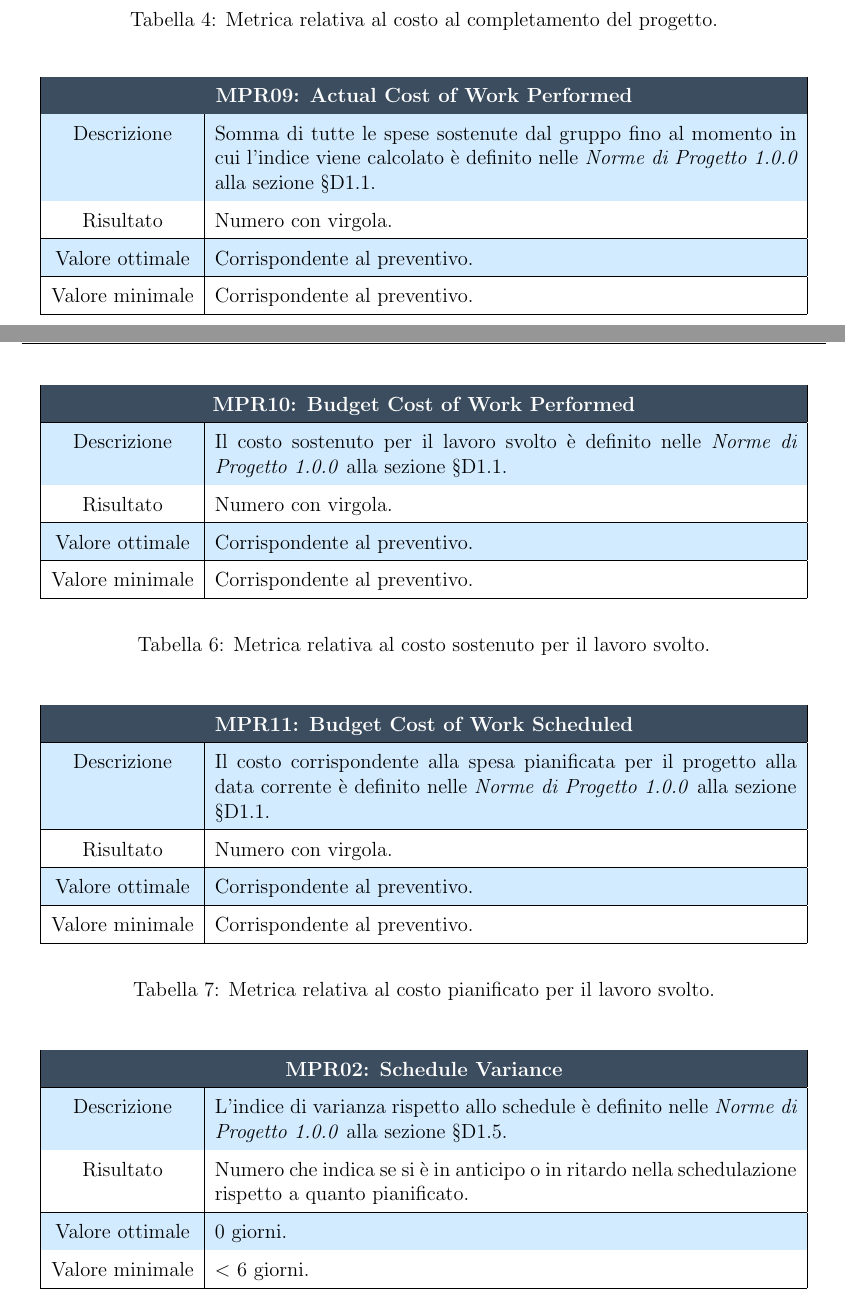
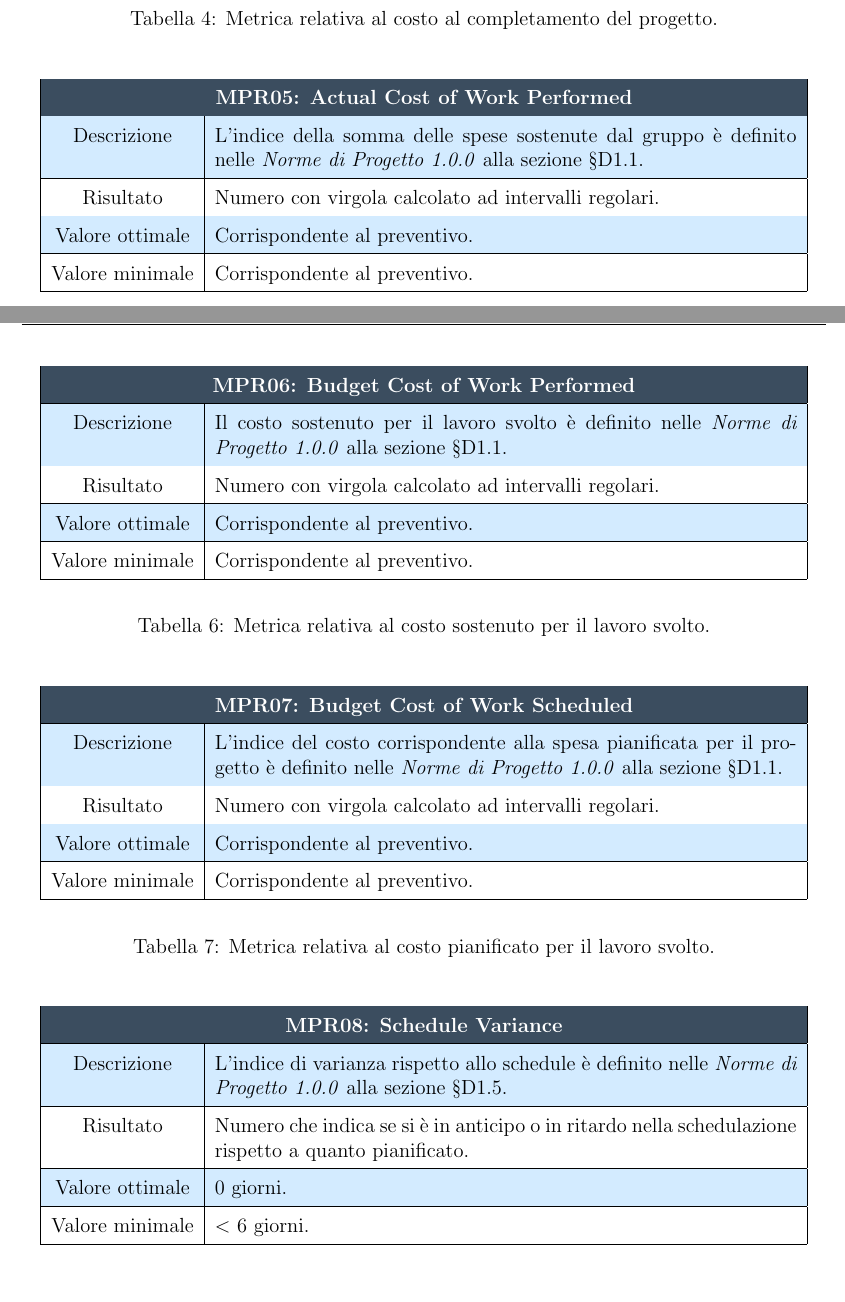
Before and after one commit to NotOnlyStudents/Documentazione, a LaTeX document (DocumentiPubblici/PianoDiQualifica/PianoDiQualifica_v1.0.0.tex, which reads DocumentiPubblici/PianoDiQualifica/Sezioni/QualitaProcesso.tex): two parts of pages 10 and 11 of 27, joined at a grey line, cut so that both start at the same text, the shorter picture padded with empty space. Compiled offline with pdfLaTeX.

Commit message:
Update QualitaProcesso.tex
Sistemati codici e definizioni di alcune metriche

```diff
--- a/DocumentiPubblici/PianoDiQualifica/Sezioni/QualitaProcesso.tex
+++ b/DocumentiPubblici/PianoDiQualifica/Sezioni/QualitaProcesso.tex
@@ -102,15 +102,15 @@ Risulta indispensabile definire delle \glo{metriche} in modo che la qualità dei
 			Valore minimale & Totale del preventivo $\pm$ 10\%.\\ \hline
 		\end{tabular}
 	\end{center}
-	\caption{\label{tab:MPR01}Metrica relativa al costo al completamento del progetto.}
+	\caption{\label{tab:MPR04}Metrica relativa al costo al completamento del progetto.}
 \end{table}
 \begin{table} [H]
 	\begin{center}
 		\begin{tabular}{|c| p{12cm}|}
 			\rowcolor{darkblue}
-			\multicolumn{2}{|c|}{\textcolor{white}{\textbf{MPR09: Actual Cost of Work Performed}}}\\ \hline
-			Descrizione & Somma di tutte le spese sostenute dal gruppo fino al momento in cui l'indice viene calcolato è definito nelle \NdPv{1.0.0} alla sezione \S{D1.1}.\\ \hline
-			Risultato & Numero con virgola.\\ \hline
+			\multicolumn{2}{|c|}{\textcolor{white}{\textbf{MPR05: Actual Cost of Work Performed}}}\\ \hline
+			Descrizione & L'indice della somma delle spese sostenute dal gruppo è definito nelle \NdPv{1.0.0} alla sezione \S{D1.1}.\\ \hline
+			Risultato & Numero con virgola calcolato ad intervalli regolari.\\ \hline
 			Valore ottimale & Corrispondente al preventivo.\\ \hline
 			Valore minimale & Corrispondente al preventivo.\\ \hline
 		\end{tabular}
@@ -121,33 +121,33 @@ Risulta indispensabile definire delle \glo{metriche} in modo che la qualità dei
 	\begin{center}
 		\begin{tabular}{|c| p{12cm}|}
 			\rowcolor{darkblue}
-			\multicolumn{2}{|c|}{\textcolor{white}{\textbf{MPR10: Budget Cost of Work Performed}}}\\ \hline
+			\multicolumn{2}{|c|}{\textcolor{white}{\textbf{MPR06: Budget Cost of Work Performed}}}\\ \hline
 			Descrizione & Il costo sostenuto per il lavoro svolto è definito nelle \NdPv{1.0.0} alla sezione \S{D1.1}.\\ \hline
-			Risultato & Numero con virgola.\\ \hline
+			Risultato & Numero con virgola calcolato ad intervalli regolari.\\ \hline
 			Valore ottimale & Corrispondente al preventivo.\\ \hline
 			Valore minimale & Corrispondente al preventivo.\\ \hline
 		\end{tabular}
 	\end{center}
-	\caption{\label{tab:MPR010}Metrica relativa al costo sostenuto per il lavoro svolto.}
+	\caption{\label{tab:MPR06}Metrica relativa al costo sostenuto per il lavoro svolto.}
 \end{table}
 \begin{table} [H]
 	\begin{center}
 		\begin{tabular}{|c| p{12cm}|}
 			\rowcolor{darkblue}
-			\multicolumn{2}{|c|}{\textcolor{white}{\textbf{MPR11: Budget Cost of Work Scheduled}}}\\ \hline
-			Descrizione & Il costo corrispondente alla spesa pianificata per il progetto alla data corrente è definito nelle \NdPv{1.0.0} alla sezione \S{D1.1}.\\ \hline
-			Risultato & Numero con virgola.\\ \hline
+			\multicolumn{2}{|c|}{\textcolor{white}{\textbf{MPR07: Budget Cost of Work Scheduled}}}\\ \hline
+			Descrizione & L'indice del costo corrispondente alla spesa pianificata per il progetto è definito nelle \NdPv{1.0.0} alla sezione \S{D1.1}.\\ \hline
+			Risultato & Numero con virgola calcolato ad intervalli regolari.\\ \hline
 			Valore ottimale & Corrispondente al preventivo.\\ \hline
 			Valore minimale & Corrispondente al preventivo.\\ \hline
 		\end{tabular}
 	\end{center}
-	\caption{\label{tab:MPR11}Metrica relativa al costo pianificato per il lavoro svolto.}
+	\caption{\label{tab:MPR07}Metrica relativa al costo pianificato per il lavoro svolto.}
 \end{table}
 \begin{table} [H]
 	\begin{center}
 		\begin{tabular}{|c| p{12cm}|}
 			\rowcolor{darkblue}
-			\multicolumn{2}{|c|}{\textcolor{white}{\textbf{MPR02: Schedule Variance}}}\\ \hline
+			\multicolumn{2}{|c|}{\textcolor{white}{\textbf{MPR08: Schedule Variance}}}\\ \hline
 			Descrizione & L'indice di varianza rispetto allo schedule è definito nelle \NdPv{1.0.0} alla sezione \S{D1.5}.\\ \hline
 			Risultato & Numero che indica se si è in anticipo o in ritardo nella schedulazione rispetto a quanto pianificato.\\ \hline
 			Valore ottimale & 0 giorni.\\ \hline
```
Also changed, not shown: DocumentiPubblici/PianoDiQualifica/Sezioni/QualitaProcesso.tex (32 more changed lines).
